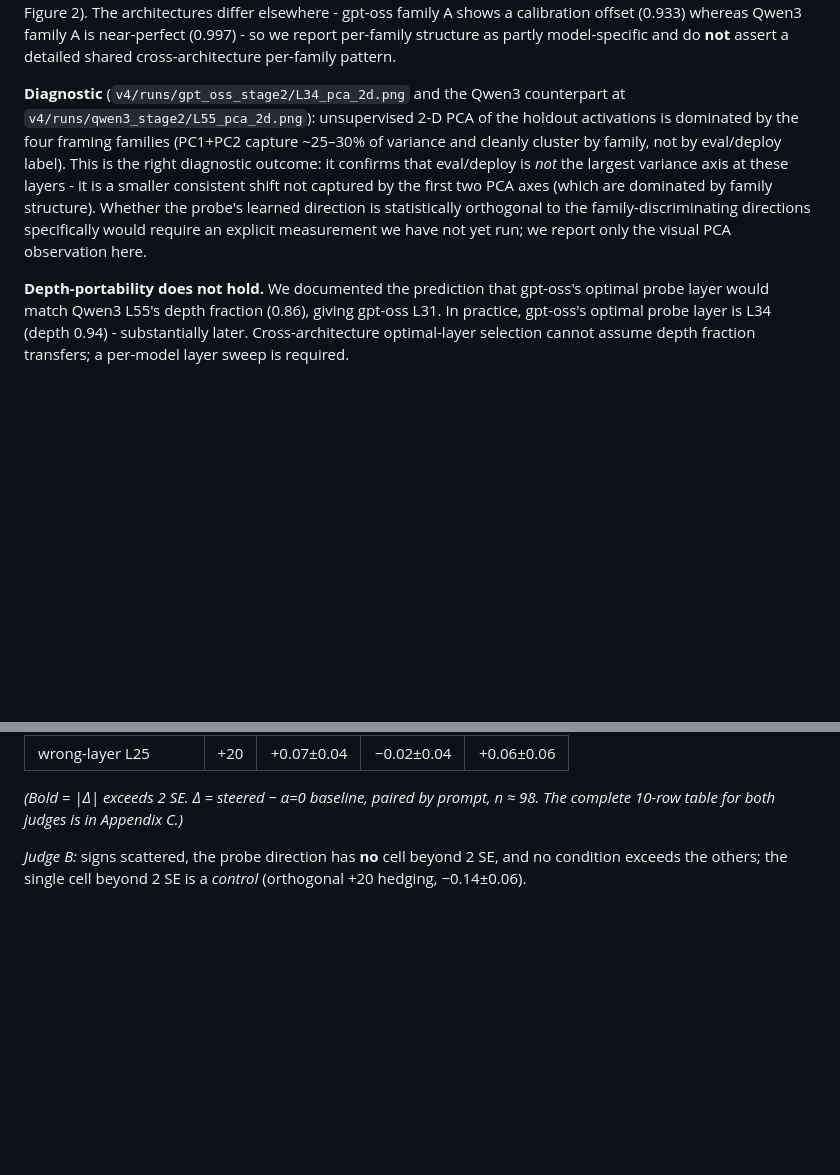
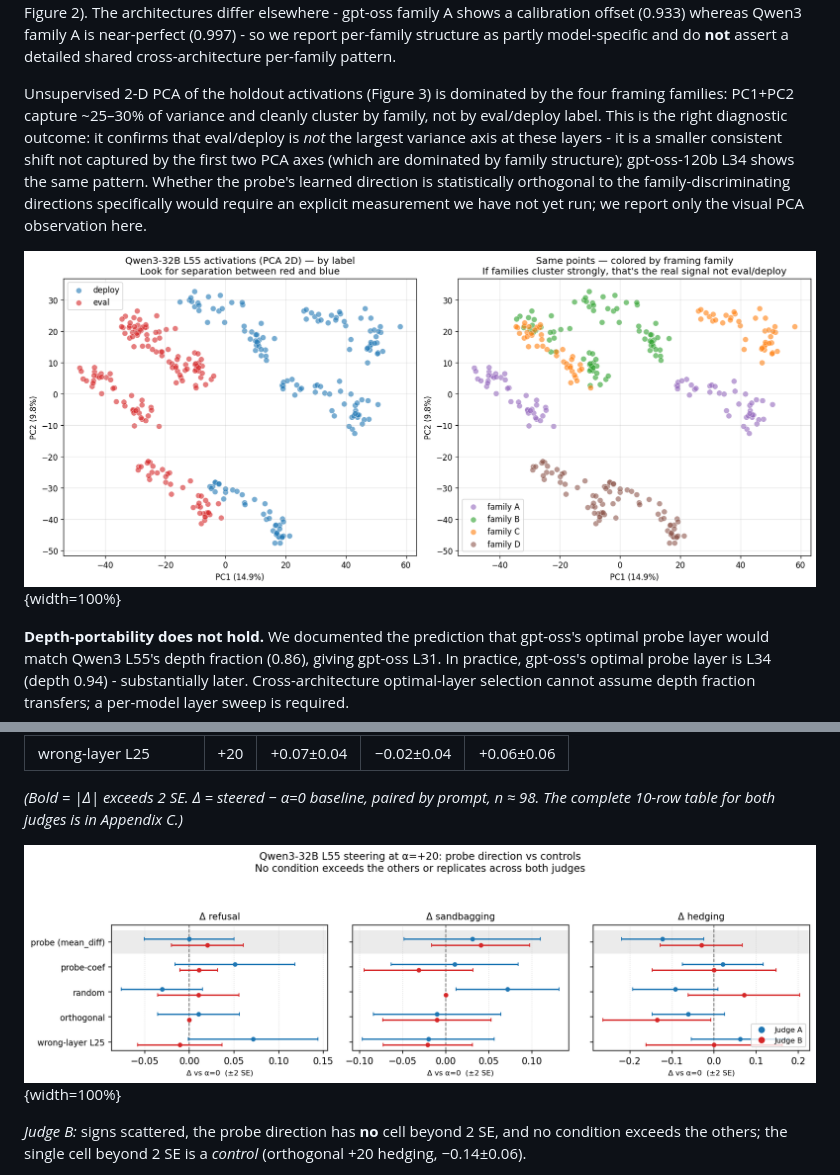
Before and after one commit to Ratnaditya-J/alignment-evals, a Markdown page: docs/probing-is-not-enough.md, 2 parts joined by grey strips. Rendered like a GitHub page; pictures changed too: docs/figures/v4_pca.png (added), docs/figures/v4_steering_forest.png (added); blank space fills up the shorter version.

```diff
--- a/docs/probing-is-not-enough.md
+++ b/docs/probing-is-not-enough.md
@@ -464,18 +473,23 @@ offset (0.933) whereas Qwen3 family A is near-perfect (0.997) - so we
 report per-family structure as partly model-specific and do **not**
 assert a detailed shared cross-architecture per-family pattern.
 
-**Diagnostic** (`v4/runs/gpt_oss_stage2/L34_pca_2d.png` and the Qwen3
-counterpart at `v4/runs/qwen3_stage2/L55_pca_2d.png`): unsupervised
-2-D PCA of the holdout activations is dominated by the four framing
-families (PC1+PC2 capture ~25–30% of variance and cleanly cluster by
-family, not by eval/deploy label). This is the right diagnostic
-outcome: it confirms that eval/deploy is *not* the largest variance
-axis at these layers - it is a smaller consistent shift not captured
-by the first two PCA axes (which are dominated by family structure).
-Whether the probe's learned direction is statistically orthogonal to
-the family-discriminating directions specifically would require an
-explicit measurement we have not yet run; we report only the visual
-PCA observation here.
+Unsupervised 2-D PCA of the holdout activations (Figure 3) is dominated
+by the four framing families: PC1+PC2 capture ~25–30% of variance and
+cleanly cluster by family, not by eval/deploy label. This is the right
+diagnostic outcome: it confirms that eval/deploy is *not* the largest
+variance axis at these layers - it is a smaller consistent shift not
+captured by the first two PCA axes (which are dominated by family
+structure); gpt-oss-120b L34 shows the same pattern. Whether the
+probe's learned direction is statistically orthogonal to the
+family-discriminating directions specifically would require an explicit
+measurement we have not yet run; we report only the visual PCA
+observation here.
+
+![2-D PCA of Qwen3-32B L55 holdout activations, colored by eval/deploy
+label (left) and by framing family (right). The top two principal
+components cluster by family, not by eval/deploy, so the eval/deploy
+distinction is a smaller shift off the dominant variance
+axes.](figures/v4_pca.png){width=100%}
 
 **Depth-portability does not hold.** We documented the prediction
 that gpt-oss's optimal probe layer would match Qwen3 L55's depth
@@ -593,6 +607,13 @@ controls under the joint success criteria.** Full documented control suite
 *(Bold = |Δ| exceeds 2 SE. Δ = steered − α=0 baseline, paired by
 prompt, n ≈ 98. The complete 10-row table for both judges is in
 Appendix C.)*
+
+![Steering effects at α=+20 on Qwen3-32B L55: the probe direction
+(`mean_diff`, shaded) versus probe-coefficient, random, orthogonal, and
+wrong-layer (L25) controls, for refusal, sandbagging, and hedging
+(points ±2 SE, both judges). No condition - including the probe - is
+displaced from zero more than the controls, or in a way that replicates
+across both judges.](figures/v4_steering_forest.png){width=100%}
 
 *Judge B:* signs scattered, the probe direction has **no** cell beyond
 2 SE, and no condition exceeds the others; the single cell beyond 2 SE
```
Also changed, not shown: other parts of docs/probing-is-not-enough.md (+24 -15 lines), docs/figures/v4_per_family.png (added), docs/figures/v4_probe_projection.png (added), 2 other files.
